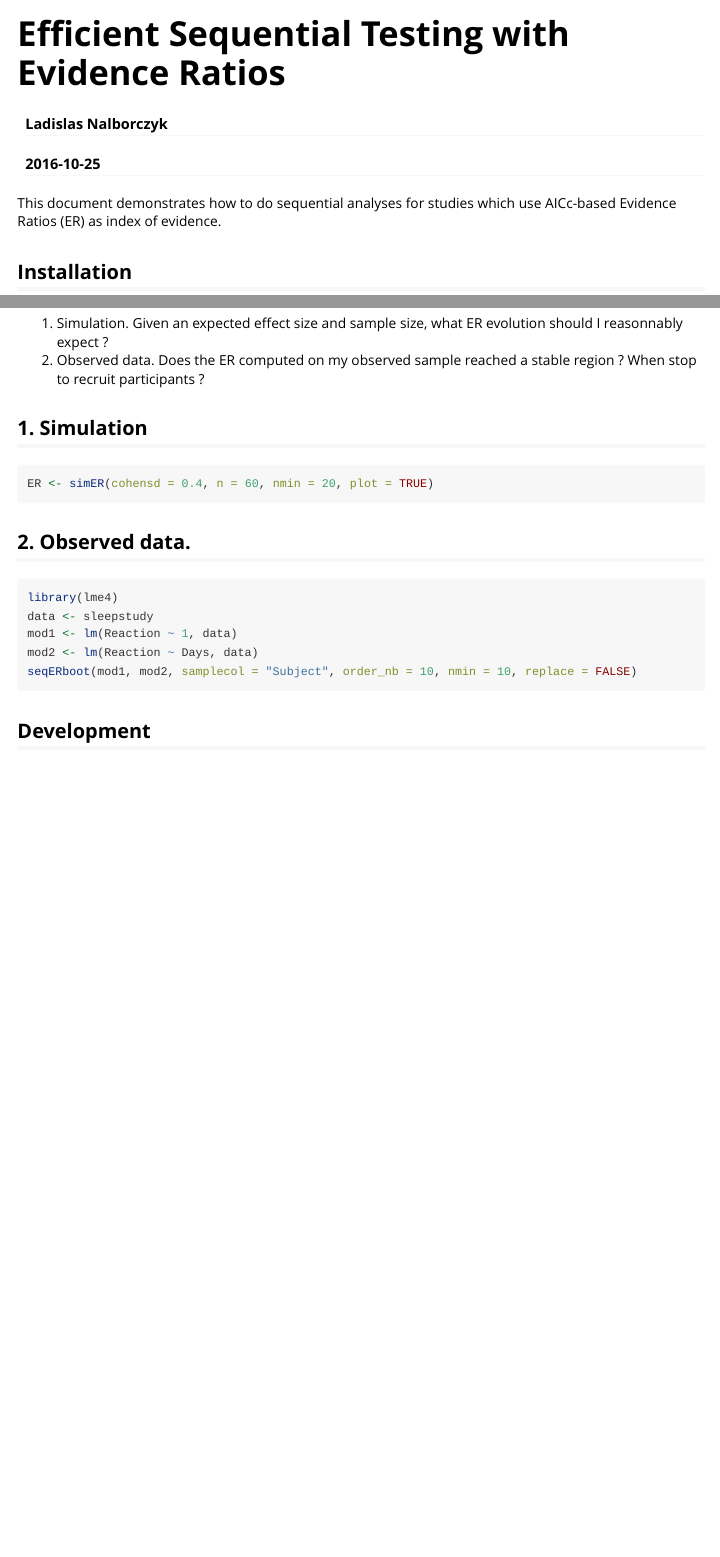
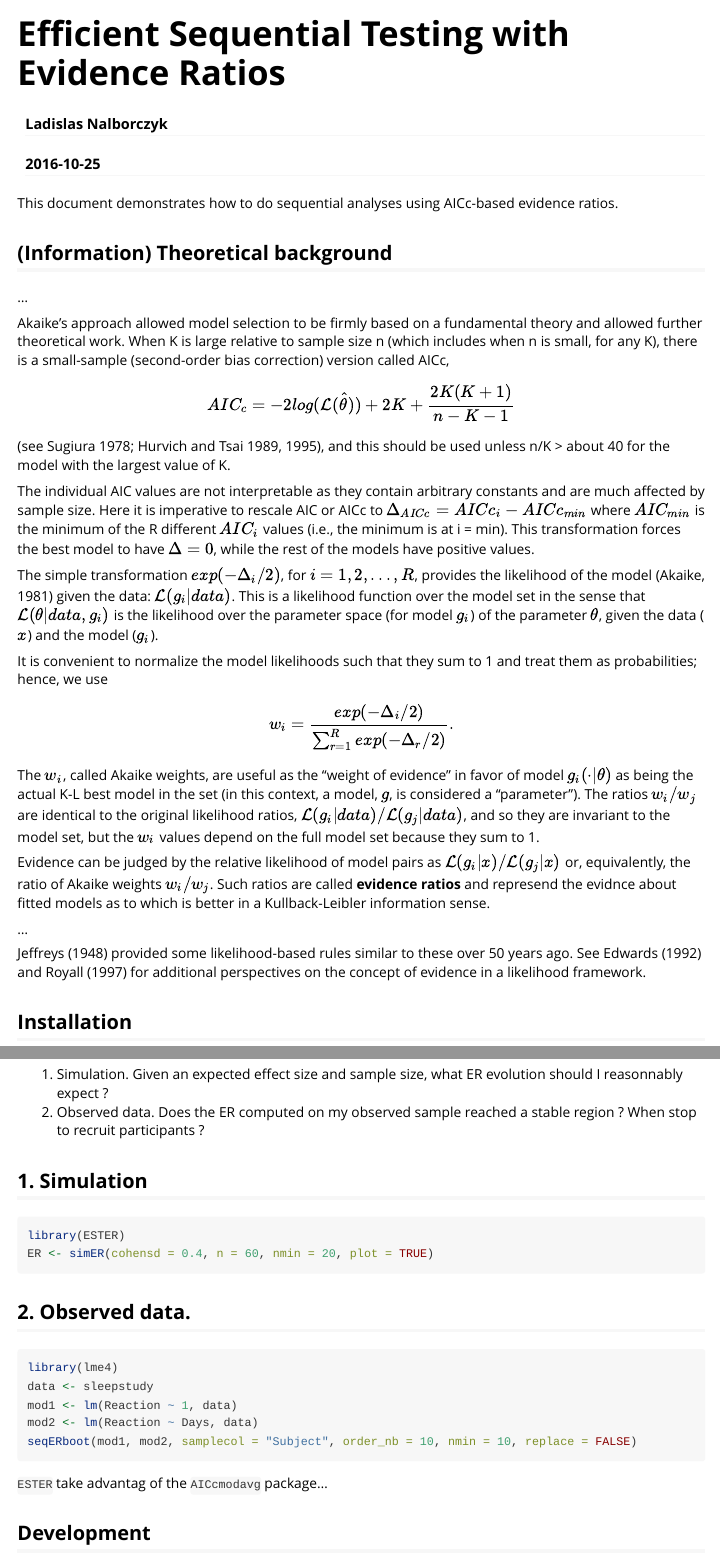
Before and after one commit to lnalborczyk/ESTER, an R Markdown document (vignettes/ESTER.Rmd): the page in a window 1100 px wide, from its top, and a second part further down, joined at a grey line. Rendered offline with R 4.5, knitr and Pandoc, with nearby package versions.

Commit message:
update vignette

````diff
--- a/vignettes/ESTER.Rmd
+++ b/vignettes/ESTER.Rmd
@@ -5,7 +5,25 @@ date: "`r Sys.Date()`"
 output: rmarkdown::html_vignette
 ---
 
-This document demonstrates how to do sequential analyses for studies which use AICc-based Evidence Ratios (ER) as index of evidence.
+This document demonstrates how to do sequential analyses using AICc-based evidence ratios.
+
+## (Information) Theoretical background
+
+...
+
+Akaike’s approach allowed model selection to be firmly based on a fundamental theory and allowed further theoretical work. When K is large relative to sample size n (which includes when n is small, for any K), there is a small-sample (second-order bias correction) version called AICc, $$AIC_c = -2log(\mathcal{L}(\hat{\theta}))+2K+\dfrac{2K(K+1)}{n-K-1}$$ (see Sugiura 1978; Hurvich and Tsai 1989, 1995), and this should be used unless n/K > about 40 for the model with the largest value of K.
+
+The individual AIC values are not interpretable as they contain arbitrary constants and are much affected by sample size. Here it is imperative to rescale AIC or AICc to $\Delta_{AICc}=AICc_{i}-AICc_{min}$ where $AIC_{min}$ is the minimum of the R different $AIC_{i}$ values (i.e., the minimum is at i = min). This transformation forces the best model to have $\Delta=0$, while the rest of the models have positive values.
+
+The simple transformation $exp(−\Delta_i/2)$, for $i = 1, 2, ..., R$, provides the likelihood of the model (Akaike, 1981) given the data: $\mathcal{L}(g_i|data)$. This is a likelihood function over the model set in the sense that $\mathcal{L}(\theta|data, g_i)$ is the likelihood over the parameter space (for model $g_i$) of the parameter $\theta$, given the data ($x$) and the model ($g_i$).
+
+It is convenient to normalize the model likelihoods such that they sum to 1 and treat them as probabilities; hence, we use $$w_{i}=\dfrac{exp(-\Delta_{i}/2)}{\sum_{r=1}^{R}exp(-\Delta_{r}/2)}.$$ The $w_i$, called Akaike weights, are useful as the “weight of evidence” in favor of model $g_i(·|\theta)$ as being the actual K-L best model in the set (in this context, a model, $g$, is considered a “parameter”). The ratios $w_i/w_j$ are identical to the original likelihood ratios, $\mathcal{L}(g_i|data)/\mathcal{L}(g_j|data)$, and so they are invariant to the model set, but the $w_i$ values depend on the full model set because they sum to 1.
+
+Evidence can be judged by the relative likelihood of model pairs as $\mathcal{L}(g_i|x)/\mathcal{L}(g_j|x)$ or, equivalently, the ratio of Akaike weights $w_i/w_j$. Such ratios are called **evidence ratios** and represend the evidnce about fitted models as to which is better in a Kullback-Leibler information sense.
+
+...
+
+Jeffreys (1948) provided some likelihood-based rules similar to these over 50 years ago. See Edwards (1992) and Royall (1997) for additional perspectives on the concept of evidence in a likelihood framework.
 
 ## Installation
 
@@ -25,8 +43,9 @@ devtools::install_github("lnalborczyk/ESTER")
 
 ## 1. Simulation
 
-```{r eval = FALSE}
+```{r eval =  FALSE}
 
+library(ESTER)
 ER <- simER(cohensd = 0.4, n = 60, nmin = 20, plot = TRUE)
 
 ```
@@ -43,6 +62,8 @@ seqERboot(mod1, mod2, samplecol = "Subject", order_nb = 10, nmin = 10, replace =
 
 ```
 
+`ESTER` take advantag of the `AICcmodavg` package...
+
 ## Development
 
 The *ESTER* package is also available in a development version at the GitHub development page: [https://github.com/lnalborczyk/ESTER](https://github.com/lnalborczyk/ESTER).
````
Also changed, not shown: README.md.
